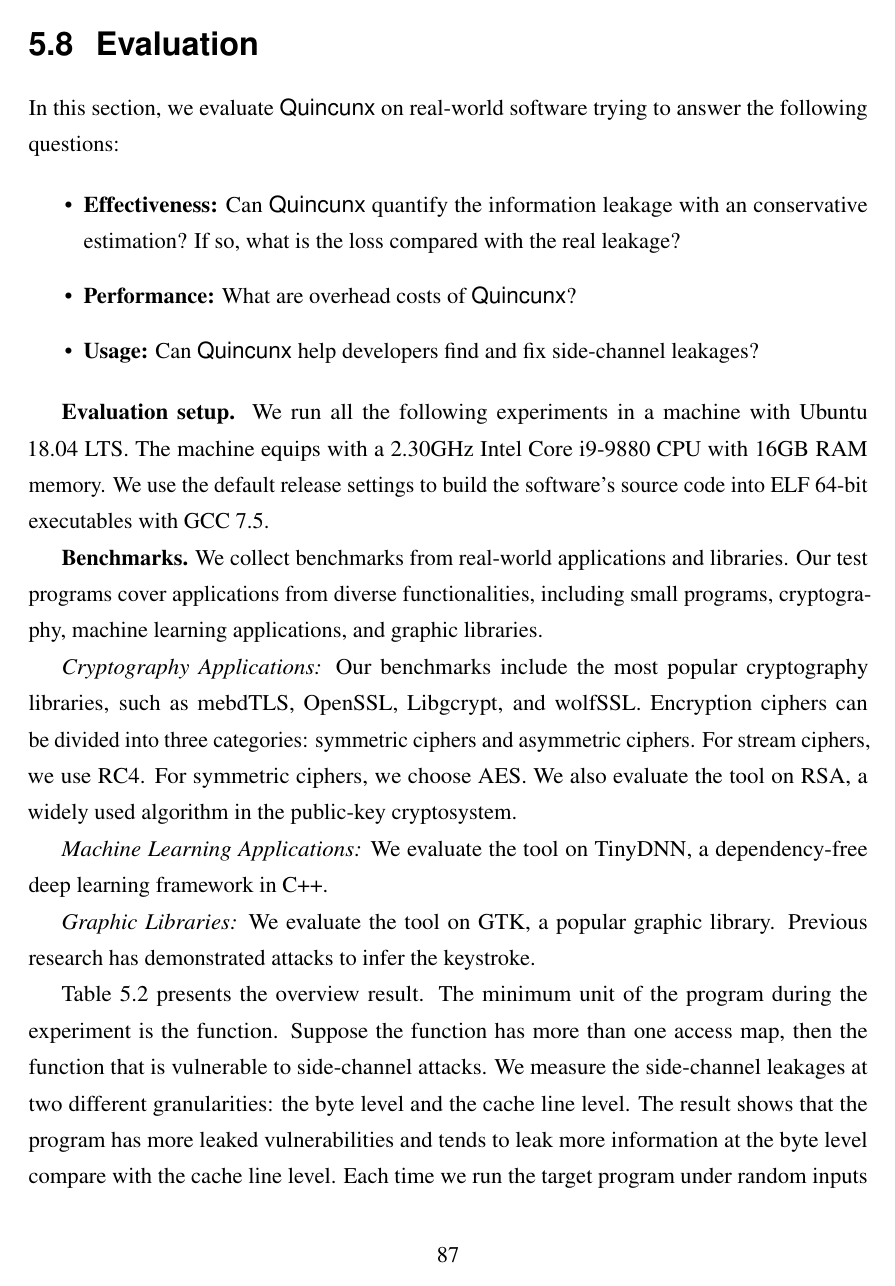
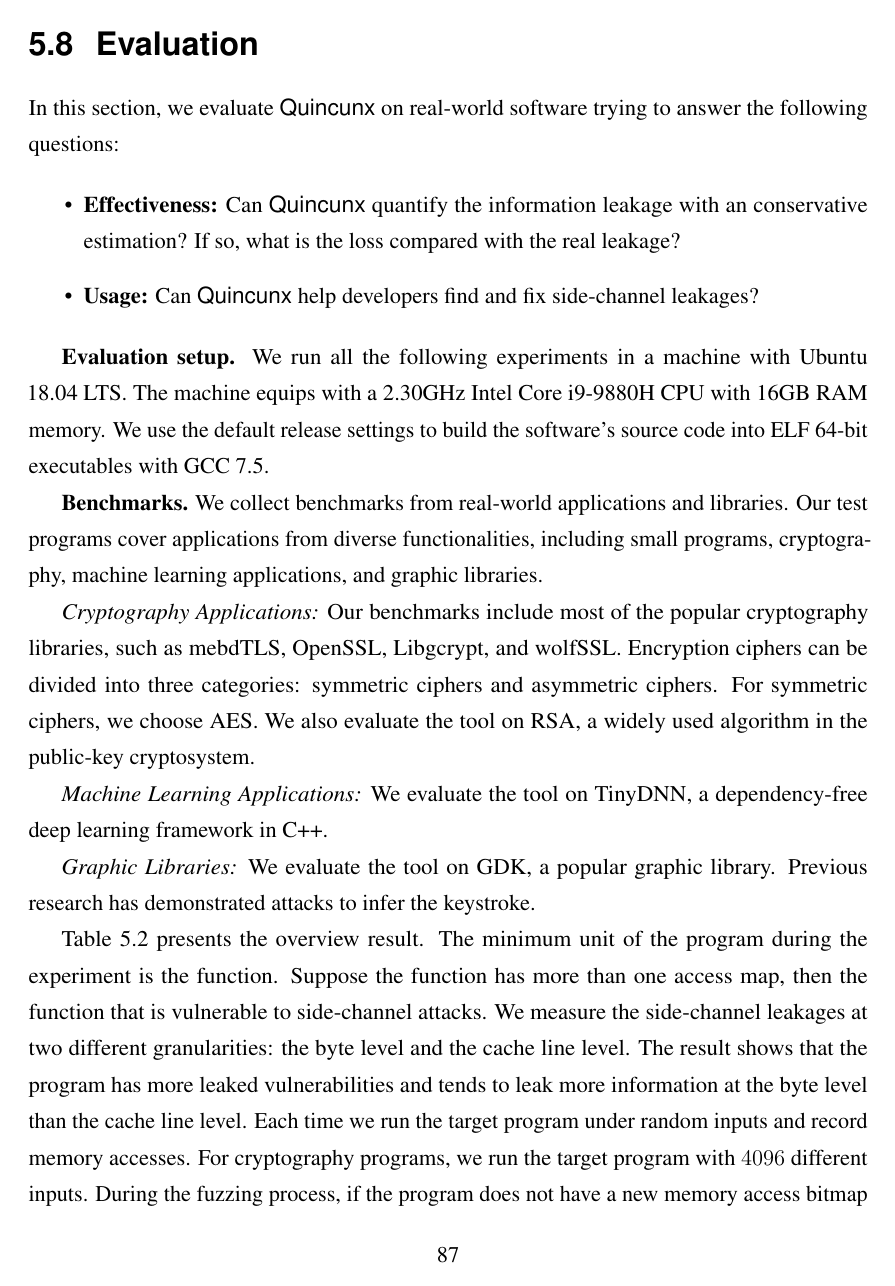
Before and after one commit to qinkunbao/Thesis, a LaTeX thesis (Qinkun-Dissertation.tex, which reads Chapter-5/Chapter-5.tex): page 100 of 129. Compiled offline with pdfLaTeX; a missing bibliography style is replaced by a similar one.

Commit message:
Updates from Overleaf

```diff
--- a/Chapter-5/Chapter-5.tex
+++ b/Chapter-5/Chapter-5.tex
@@ -680,22 +680,24 @@ In this section, we evaluate \ctool{} on real-world software trying to answer th
 
 \begin{itemize}
 \item \textbf{Effectiveness:} Can \ctool{} quantify the information leakage with an conservative estimation? If so, what is the loss compared with the real leakage?
-\item \textbf{Performance:} What are overhead costs of \ctool{}?
+%\item \textbf{Performance:} What are overhead costs of \ctool{}?
 \item \textbf{Usage:}  Can \ctool{} help developers find and fix side-channel leakages?
 \end{itemize}
 
-\textbf{Evaluation setup.} We run all the following experiments in a machine with Ubuntu 18.04 LTS. The machine equips with a 2.30GHz Intel Core i9-9880 CPU with 16GB RAM memory. We use the default release settings to build the software's source code into ELF 64-bit executables with GCC 7.5.
+\textbf{Evaluation setup.} We run all the following experiments in a machine with Ubuntu 18.04 LTS. The machine equips with a 2.30GHz Intel Core i9-9880H CPU with 16GB RAM memory. We use the default release settings to build the software's source code into ELF 64-bit executables with GCC 7.5.
 
 \textbf{Benchmarks.}
 We collect benchmarks from real-world applications and libraries. Our test programs cover applications from diverse functionalities, including small programs, cryptography, machine learning applications, and graphic libraries.
 
 
 
-\textit{Cryptography Applications:} Our benchmarks include the most popular cryptography libraries, such as mebdTLS, OpenSSL, Libgcrypt, and wolfSSL. Encryption ciphers can be divided into three categories:  symmetric ciphers and asymmetric ciphers. For stream ciphers, we use RC4. For symmetric ciphers, we choose AES. We also evaluate the tool on RSA, a widely used algorithm in the public-key cryptosystem.
+\textit{Cryptography Applications:} Our benchmarks include most of the popular cryptography libraries, such as mebdTLS, OpenSSL, Libgcrypt, and wolfSSL. Encryption ciphers can be divided into three categories:  symmetric ciphers and asymmetric ciphers. For symmetric ciphers, we choose AES. We also evaluate the tool on RSA, a widely used algorithm in the public-key cryptosystem.
 
 \textit{Machine Learning Applications:} We evaluate the tool on TinyDNN, a dependency-free deep learning framework in C++.
 
-\textit{Graphic Libraries:} We evaluate the tool on GTK, a popular graphic library. Previous research has demonstrated attacks to infer the keystroke.
+\textit{Graphic Libraries:} We evaluate the tool on GDK, a popular graphic library. Previous research has demonstrated attacks to infer the keystroke.
+
+
 
 \begin{sidewaystable}
 \footnotesize
@@ -728,7 +730,8 @@ GDK 3.24.23 & 4096 & 16.0 & 33&31& 12.1& 6.0&-& 48.5 MB & 1060.8 min & 24.1 min
 
 \end{sidewaystable}
 
-Table~\ref{chapter5:table:over_result} presents the overview result. The minimum unit of the program during the experiment is the function. Suppose the function has more than one access map, then the function that is vulnerable to side-channel attacks. We measure the side-channel leakages at two different granularities: the byte level and the cache line level. The result shows that the program has more leaked vulnerabilities and tends to leak more information at the byte level compare with the cache line level. Each time we run the target program under random inputs and record memory accesses. For cryptography programs, we run the target program with $4096$ different inputs. During the fuzzing process, if the program does not have a new memory access bitmap after several rounds. We call the fuzzing step is fixed. From the side-channel detection aspect, it is not necessary to continue running the experiments since more rounds do not reveal new leakages. During the experiment, we find AES ciphers reach the fixed point after about 300 rounds, and RSA can reach the fixed point after around 500 rounds. Previous work~\cite{217537} also reported a similar result. During our experiment, we continue running the experiment until the observed value for the same observation is at least 5 to satisfy the requirement of chi-squared test. Therefore, we choose to run all the cipher with different inputs for $4096$ times.  If one program has more than two leaked functions, we run the chi-squared test and calculate the total amount of leakages.
+Table~\ref{chapter5:table:over_result} presents the overview result. The minimum unit of the program during the experiment is the function. Suppose the function has more than one access map, then the function that is vulnerable to side-channel attacks. We measure the side-channel leakages at two different granularities: the byte level and the cache line level. The result shows that the program has more leaked vulnerabilities and tends to leak more information at the byte level than the cache line level. Each time we run the target program under random inputs and record memory accesses. For cryptography programs, we run the target program with $4096$ different inputs. During the fuzzing process, if the program does not have a new memory access bitmap after several rounds. We call the fuzzing step is fixed. From the side-channel detection aspect, it is not necessary to continue running the experiments since more rounds do not reveal new leakages. During the experiment, we find AES ciphers reach the fixed point after about 300 rounds, and RSA can reach the fixed point after around 500 rounds. Previous work~\cite{weiser2018data} also reported a similar result. We continue running the experiment during our experiment until the observed value for the same observation is at least 5 to satisfy the Chi-square test requirement. Therefore, we choose to run all the cipher with different inputs for $4096$ times.  If one program has more than two leaked functions, we run the chi-squared test and calculate the total amount of leakages.
+
 
 
 
```
